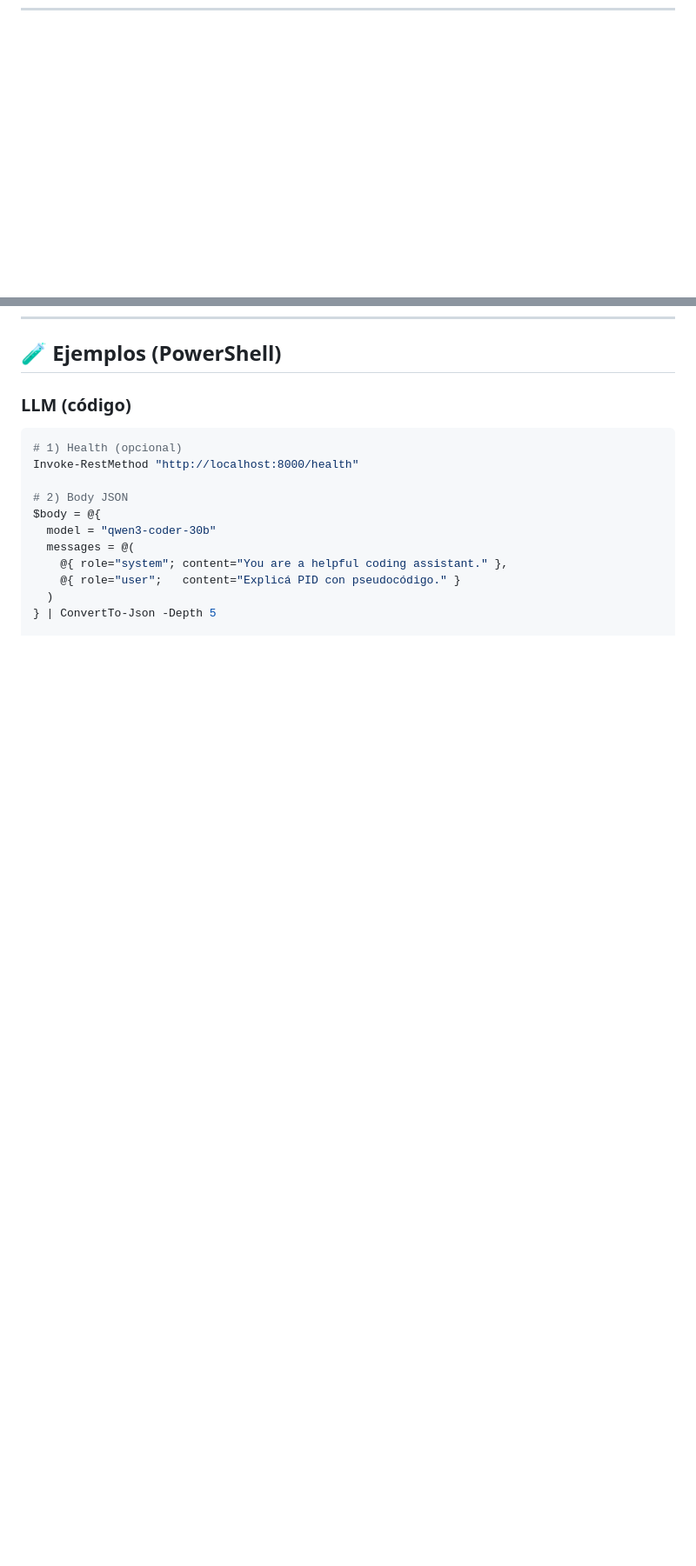
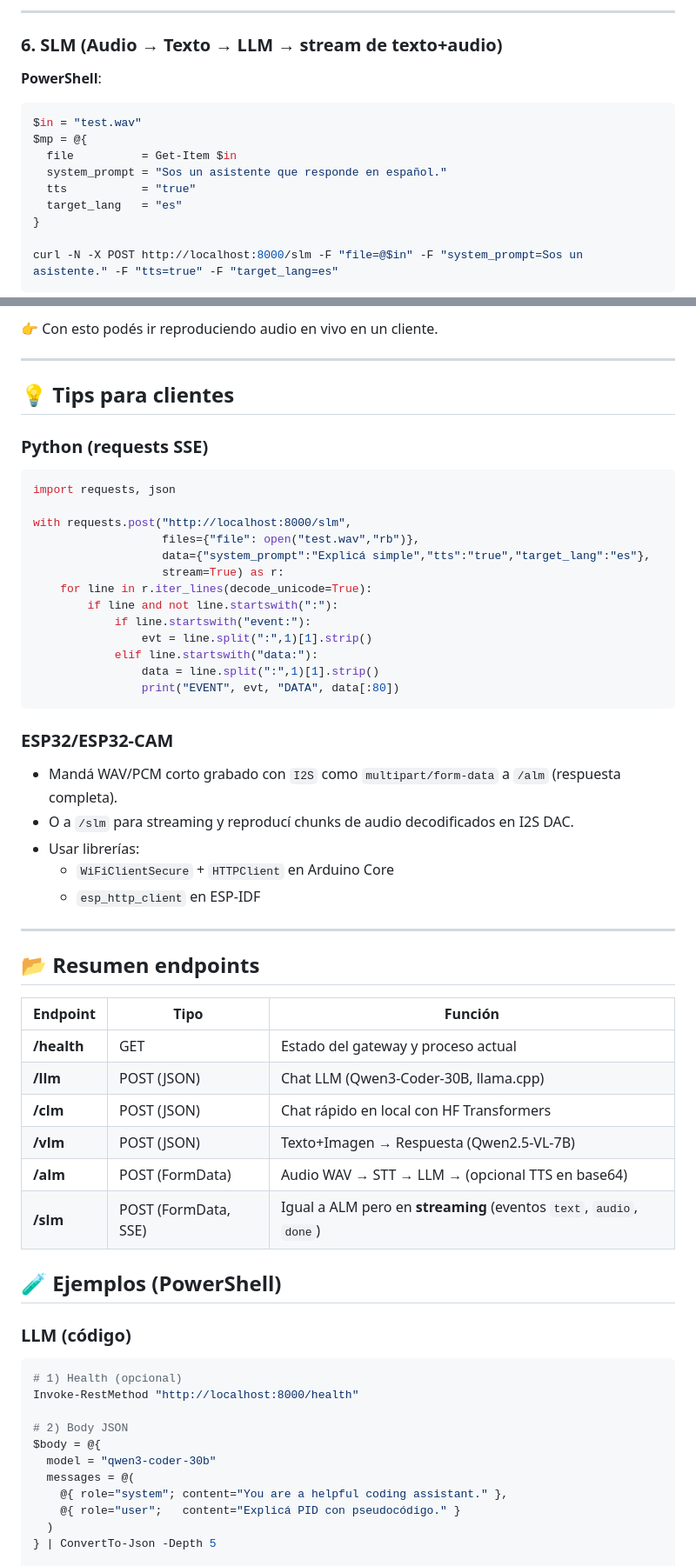
Before and after one commit to guideahon/UNLZ-AI-STUDIO, a Markdown page: readme.md, 2 parts joined by grey strips. Shown: that part at 87% size. Drawn GitHub-style; blank space fills up the shorter version.

````diff
--- a/readme.md
+++ b/readme.md
@@ -114,0 +210,17 @@ python .\gateway.py
+---
+
+### 6. SLM (Audio → Texto → LLM → **stream de texto+audio**)
+
+**PowerShell**:
+```powershell
+$in = "test.wav"
+$mp = @{
+  file          = Get-Item $in
+  system_prompt = "Sos un asistente que responde en español."
+  tts           = "true"
+  target_lang   = "es"
+}
+
+curl -N -X POST http://localhost:8000/slm -F "file=@$in" -F "system_prompt=Sos un asistente." -F "tts=true" -F "target_lang=es"
+```
+
@@ -115,3 +242,45 @@ python .\gateway.py
+👉 Con esto podés ir reproduciendo audio en vivo en un cliente.
+
+---
+
+## 💡 Tips para clientes
+
+### Python (requests SSE)
+```python
+import requests, json
+
+with requests.post("http://localhost:8000/slm",
+                   files={"file": open("test.wav","rb")},
+                   data={"system_prompt":"Explicá simple","tts":"true","target_lang":"es"},
+                   stream=True) as r:
+    for line in r.iter_lines(decode_unicode=True):
+        if line and not line.startswith(":"):
+            if line.startswith("event:"):
+                evt = line.split(":",1)[1].strip()
+            elif line.startswith("data:"):
+                data = line.split(":",1)[1].strip()
+                print("EVENT", evt, "DATA", data[:80])
+```
+
+### ESP32/ESP32-CAM
+- Mandá WAV/PCM corto grabado con `I2S` como `multipart/form-data` a `/alm` (respuesta completa).
+- O a `/slm` para streaming y reproducí chunks de audio decodificados en I2S DAC.
+- Usar librerías:
+  - `WiFiClientSecure` + `HTTPClient` en Arduino Core
+  - `esp_http_client` en ESP-IDF
+
+---
+
+## 📂 Resumen endpoints
+
+| Endpoint | Tipo | Función |
+|----------|------|---------|
+| **/health** | GET | Estado del gateway y proceso actual |
+| **/llm** | POST (JSON) | Chat LLM (Qwen3-Coder-30B, llama.cpp) |
+| **/clm** | POST (JSON) | Chat rápido en local con HF Transformers |
+| **/vlm** | POST (JSON) | Texto+Imagen → Respuesta (Qwen2.5-VL-7B) |
+| **/alm** | POST (FormData) | Audio WAV → STT → LLM → (opcional TTS en base64) |
+| **/slm** | POST (FormData, SSE) | Igual a ALM pero en **streaming** (eventos `text`, `audio`, `done`) |
 
 ## 🧪 Ejemplos (PowerShell)
 
````
Also changed, not shown: other parts of readme.md (+110 -0 lines).
